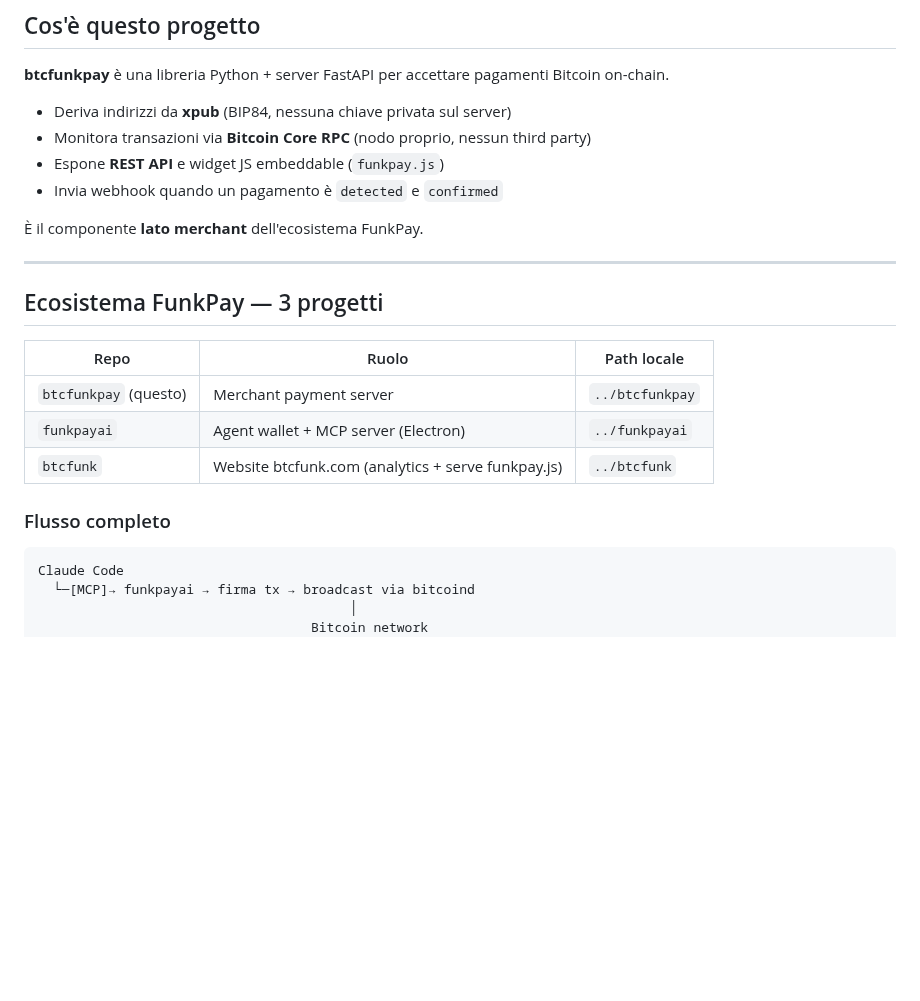
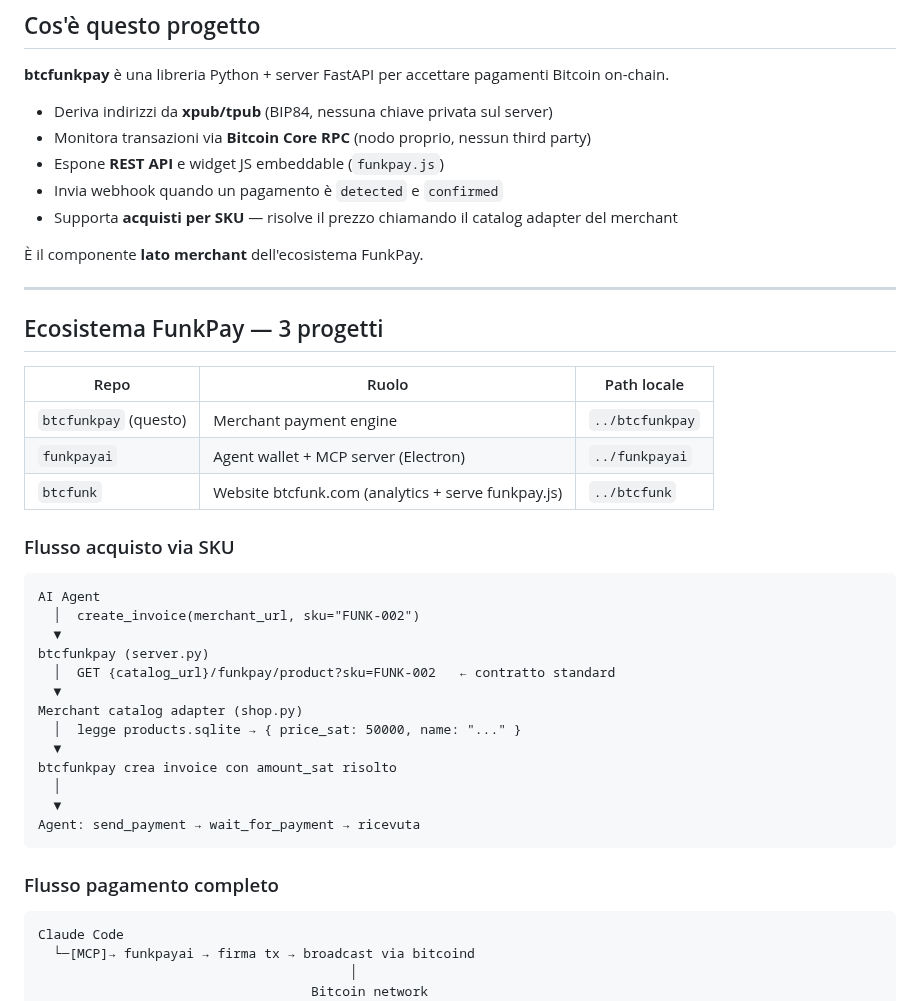
Before and after one commit to lucarocchi/btcfunkpay, a Markdown page: CLAUDE.md, the part around one of its changes. GitHub-like rendering; blank space fills up the shorter version.

````diff
--- a/CLAUDE.md
+++ b/CLAUDE.md
@@ -4,10 +4,11 @@
 
 **btcfunkpay** è una libreria Python + server FastAPI per accettare pagamenti Bitcoin on-chain.
 
-- Deriva indirizzi da **xpub** (BIP84, nessuna chiave privata sul server)
+- Deriva indirizzi da **xpub/tpub** (BIP84, nessuna chiave privata sul server)
 - Monitora transazioni via **Bitcoin Core RPC** (nodo proprio, nessun third party)
 - Espone **REST API** e widget JS embeddable (`funkpay.js`)
 - Invia webhook quando un pagamento è `detected` e `confirmed`
+- Supporta **acquisti per SKU** — risolve il prezzo chiamando il catalog adapter del merchant
 
 È il componente **lato merchant** dell'ecosistema FunkPay.
 
@@ -17,11 +18,30 @@
 
 | Repo | Ruolo | Path locale |
 |------|-------|-------------|
-| `btcfunkpay` (questo) | Merchant payment server | `../btcfunkpay` |
+| `btcfunkpay` (questo) | Merchant payment engine | `../btcfunkpay` |
 | `funkpayai` | Agent wallet + MCP server (Electron) | `../funkpayai` |
 | `btcfunk` | Website btcfunk.com (analytics + serve funkpay.js) | `../btcfunk` |
 
-### Flusso completo
+### Flusso acquisto via SKU
+
+```
+AI Agent
+  │  create_invoice(merchant_url, sku="FUNK-002")
+  ▼
+btcfunkpay (server.py)
+  │  GET {catalog_url}/funkpay/product?sku=FUNK-002   ← contratto standard
+  ▼
+Merchant catalog adapter (shop.py)
+  │  legge products.sqlite → { price_sat: 50000, name: "..." }
+  ▼
+btcfunkpay crea invoice con amount_sat risolto
+  │
+  ▼
+Agent: send_payment → wait_for_payment → ricevuta
+```
+
+### Flusso pagamento completo
+
 ```
 Claude Code
   └─[MCP]→ funkpayai → firma tx → broadcast via bitcoind
````
Also changed, not shown: other parts of CLAUDE.md (+97 -45 lines).
